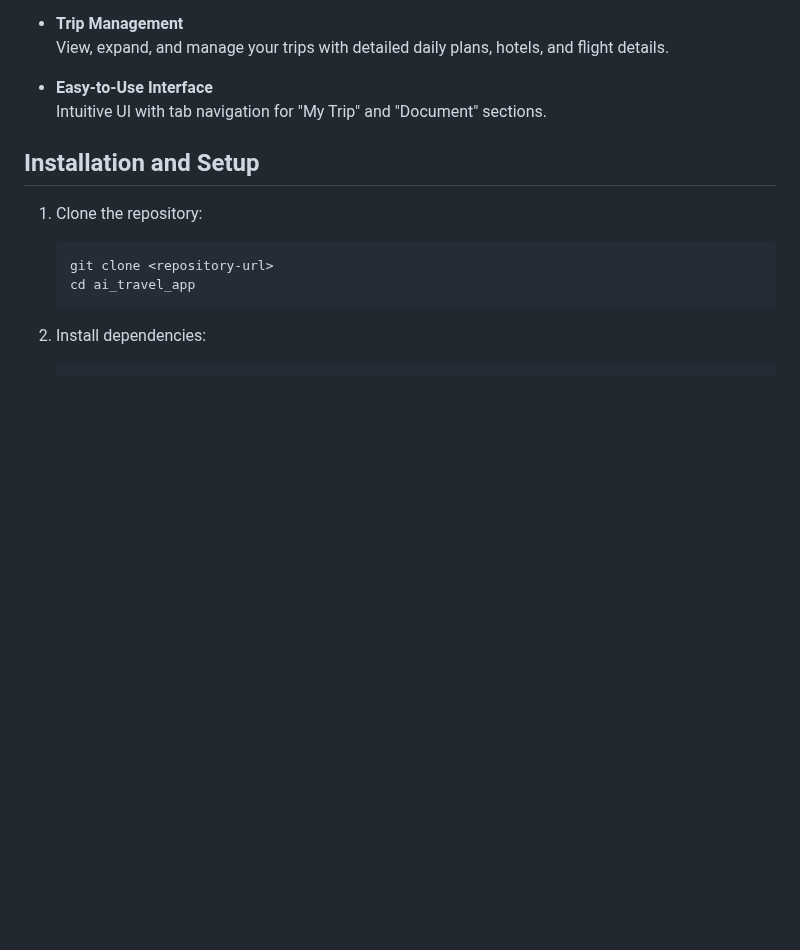
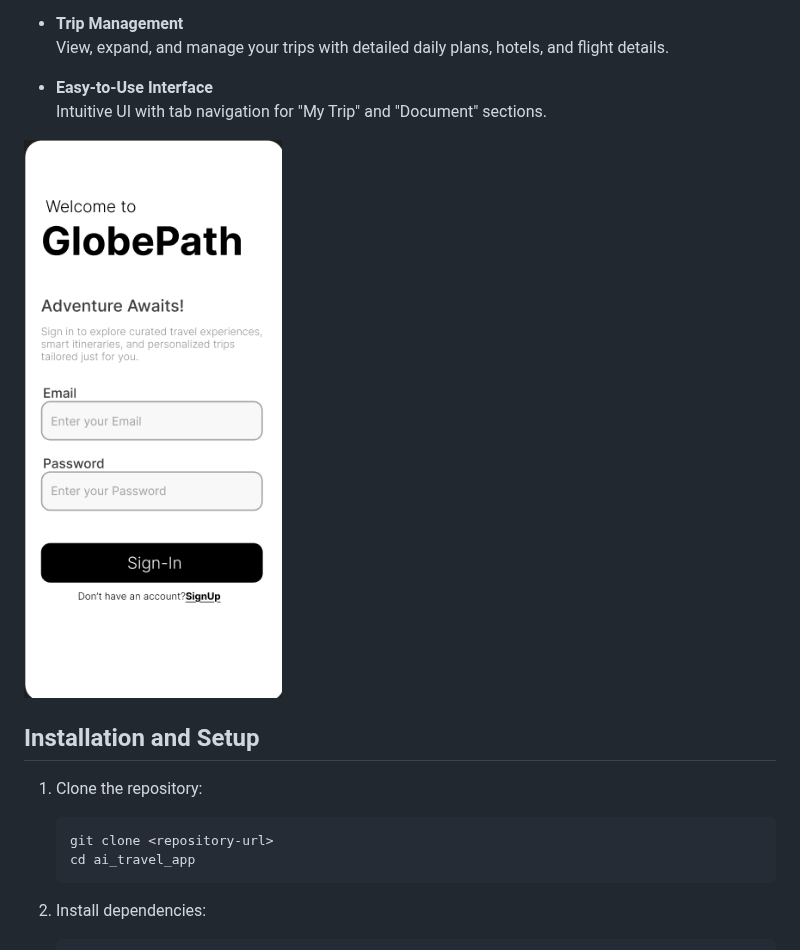
Before and after one commit to yatinkashyap1252/globepath, a Markdown page: README.md, the part around the change. GitHub-like rendering; blank space fills up the shorter version.

```diff
--- a/README.md
+++ b/README.md
@@ -30,6 +30,8 @@ AI Travel Planner is a React Native mobile application built with Expo that help
 
 - **Easy-to-Use Interface**
   Intuitive UI with tab navigation for "My Trip" and "Document" sections.
+
+![Welcome screen](./globepath_1.png)
 
 ## Installation and Setup
 
```
